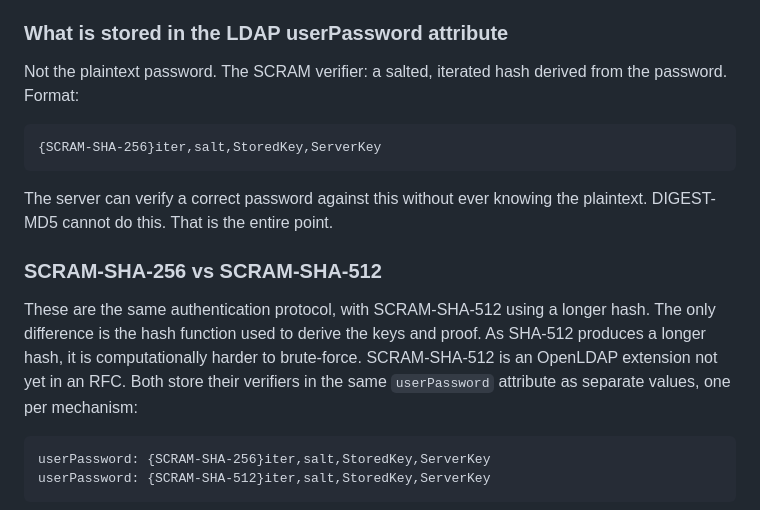
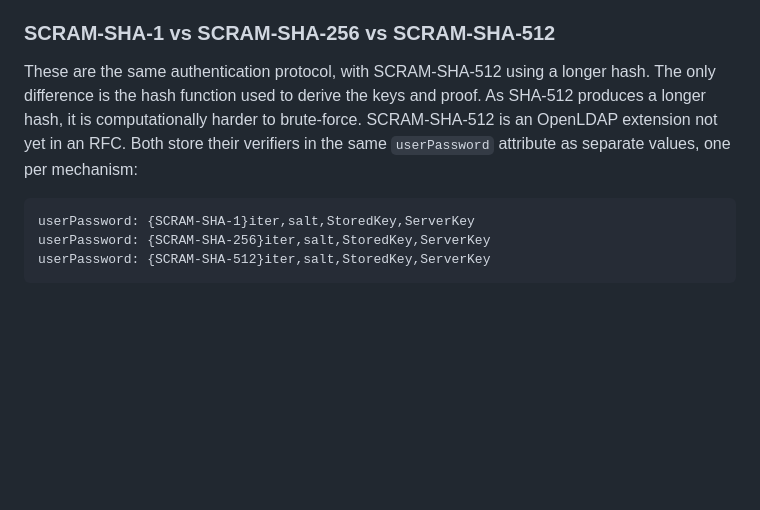
Before and after one commit to georgemarselis-nvi/pret-a-booter, a Markdown page: sasl-primer.md, the part around one of its changes. Drawn GitHub-style; blank space fills up the shorter version.

```diff
--- a/sasl-primer.md
+++ b/sasl-primer.md
@@ -149,18 +201,7 @@ compares. If they match, the user is authenticated.
 also knows the verifier. This is mutual authentication: the client knows
 it is talking to the real server, not an impostor.
 
-### What is stored in the LDAP userPassword attribute
-
-Not the plaintext password. The SCRAM verifier: a salted, iterated hash
-derived from the password. Format:
-
-    {SCRAM-SHA-256}iter,salt,StoredKey,ServerKey
-
-The server can verify a correct password against this without ever
-knowing the plaintext. DIGEST-MD5 cannot do this. That is the entire
-point.
-
-### SCRAM-SHA-256 vs SCRAM-SHA-512
+### SCRAM-SHA-1 vs SCRAM-SHA-256 vs SCRAM-SHA-512
 
 These are the same authentication protocol, with SCRAM-SHA-512 using a
 longer hash. The only difference is the hash function used to derive the
@@ -169,6 +210,7 @@ harder to brute-force. SCRAM-SHA-512 is an OpenLDAP extension not yet in
 an RFC. Both store their verifiers in the same `userPassword` attribute
 as separate values, one per mechanism:
 
+    userPassword: {SCRAM-SHA-1}iter,salt,StoredKey,ServerKey
     userPassword: {SCRAM-SHA-256}iter,salt,StoredKey,ServerKey
     userPassword: {SCRAM-SHA-512}iter,salt,StoredKey,ServerKey
 
```
Also changed, not shown: other parts of sasl-primer.md (+55 -3 lines).
